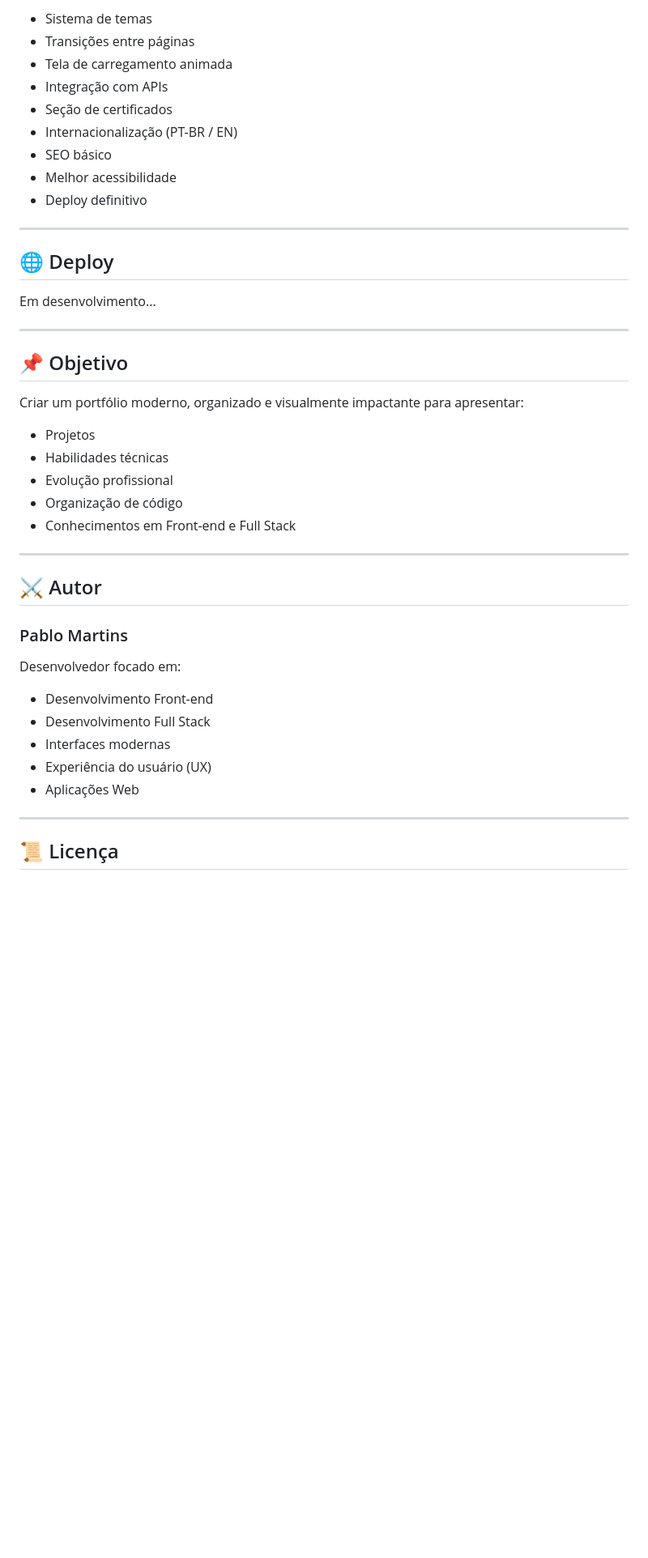
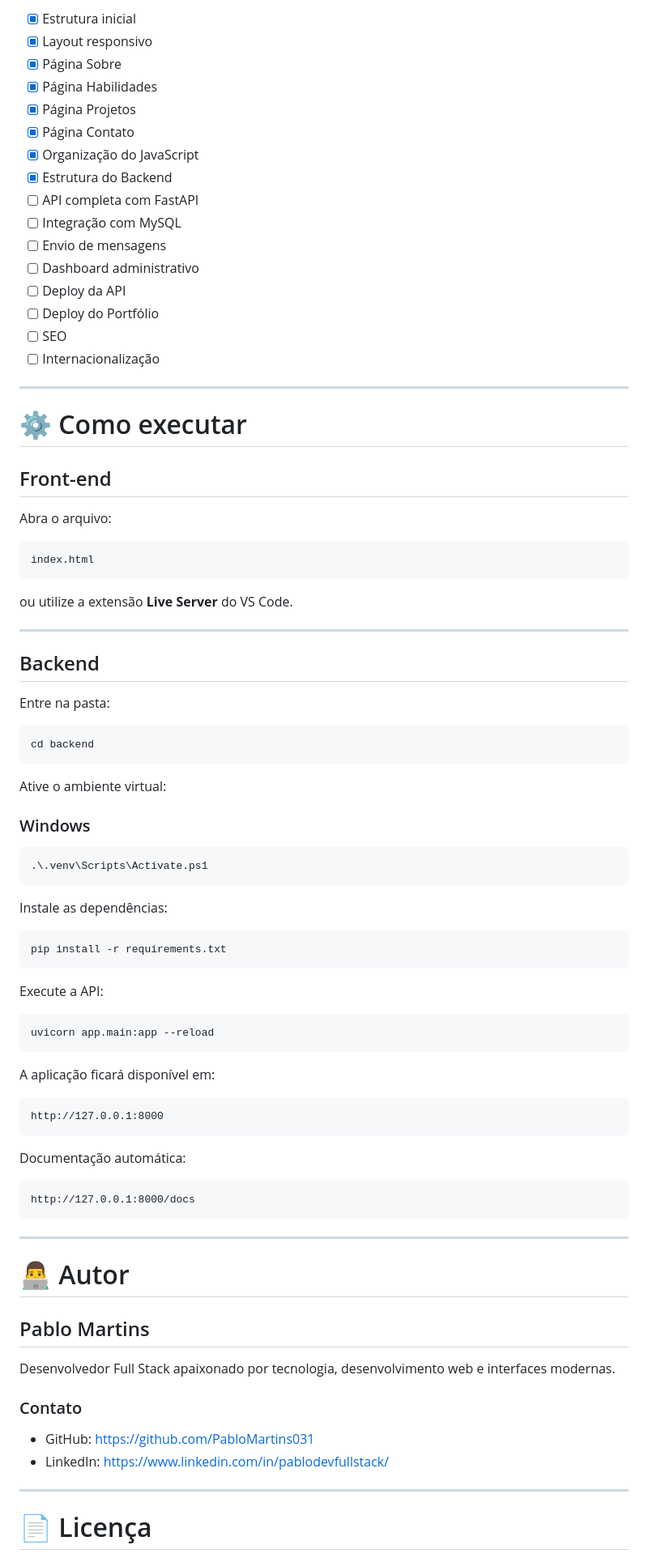
Before and after one commit to PabloMartins031/meu-portifolio, a Markdown page: README.md, the part around one of its changes. Shown at 81% size. Rendered like a GitHub page; blank space fills up the shorter version.

Commit message:
novidades
Updated the README to enhance descriptions, improve formatting, and clarify project details.

````diff
--- a/README.md
+++ b/README.md
@@ -137,47 +210,91 @@ O portfólio está sendo desenvolvido para oferecer uma boa experiência em:
 
-* Sistema de temas
-* Transições entre páginas
-* Tela de carregamento animada
-* Integração com APIs
-* Seção de certificados
-* Internacionalização (PT-BR / EN)
-* SEO básico
-* Melhor acessibilidade
-* Deploy definitivo
+- [x] Estrutura inicial
+- [x] Layout responsivo
+- [x] Página Sobre
+- [x] Página Habilidades
+- [x] Página Projetos
+- [x] Página Contato
+- [x] Organização do JavaScript
+- [x] Estrutura do Backend
+- [ ] API completa com FastAPI
+- [ ] Integração com MySQL
+- [ ] Envio de mensagens
+- [ ] Dashboard administrativo
+- [ ] Deploy da API
+- [ ] Deploy do Portfólio
+- [ ] SEO
+- [ ] Internacionalização
 
 ---
 
-## 🌐 Deploy
+# ⚙️ Como executar
 
-Em desenvolvimento...
+## Front-end
+
+Abra o arquivo:
+
+```text
+index.html
+```
+
+ou utilize a extensão **Live Server** do VS Code.
 
 ---
 
-## 📌 Objetivo
+## Backend
 
-Criar um portfólio moderno, organizado e visualmente impactante para apresentar:
+Entre na pasta:
 
-* Projetos
-* Habilidades técnicas
-* Evolução profissional
-* Organização de código
-* Conhecimentos em Front-end e Full Stack
+```bash
+cd backend
+```
+
+Ative o ambiente virtual:
+
+### Windows
+
+```bash
+.\.venv\Scripts\Activate.ps1
+```
+
+Instale as dependências:
+
+```bash
+pip install -r requirements.txt
+```
+
+Execute a API:
+
+```bash
+uvicorn app.main:app --reload
+```
+
+A aplicação ficará disponível em:
+
+```text
+http://127.0.0.1:8000
+```
+
+Documentação automática:
+
+```text
+http://127.0.0.1:8000/docs
+```
 
 ---
 
-## ⚔️ Autor
+# 👨‍💻 Autor
 
-### Pablo Martins
+## Pablo Martins
 
-Desenvolvedor focado em:
+Desenvolvedor Full Stack apaixonado por tecnologia, desenvolvimento web e interfaces modernas.
 
-* Desenvolvimento Front-end
-* Desenvolvimento Full Stack
-* Interfaces modernas
-* Experiência do usuário (UX)
-* Aplicações Web
+### Contato
+
+- GitHub: https://github.com/PabloMartins031
+- LinkedIn: https://www.linkedin.com/in/pablodevfullstack/
 
 ---
 
-## 📜 Licença
+# 📄 Licença
 
````
Also changed, not shown: other parts of README.md (+168 -87 lines).
